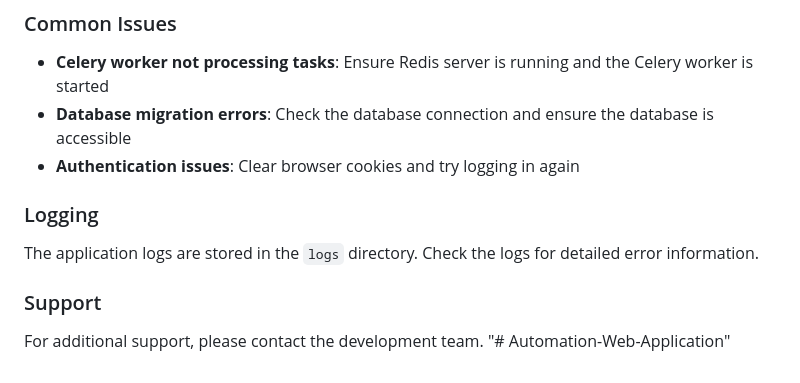
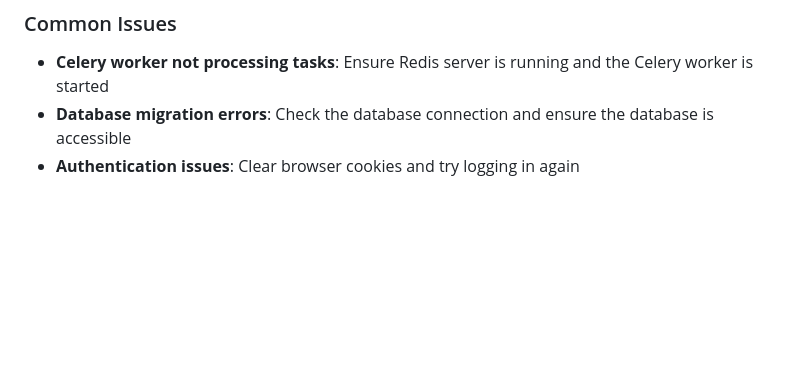
Before and after one commit to Yesh2344/Automation-Web-Application, a Markdown page: README.md, the part around the change. Rendered like a GitHub page; blank space fills up the shorter version.

```diff
--- a/README.md
+++ b/README.md
@@ -210,12 +210,3 @@ pytest
 - **Celery worker not processing tasks**: Ensure Redis server is running and the Celery worker is started
 - **Database migration errors**: Check the database connection and ensure the database is accessible
 - **Authentication issues**: Clear browser cookies and try logging in again
-
-### Logging
-
-The application logs are stored in the `logs` directory. Check the logs for detailed error information.
-
-### Support
-
-For additional support, please contact the development team.
-"# Automation-Web-Application"
```
